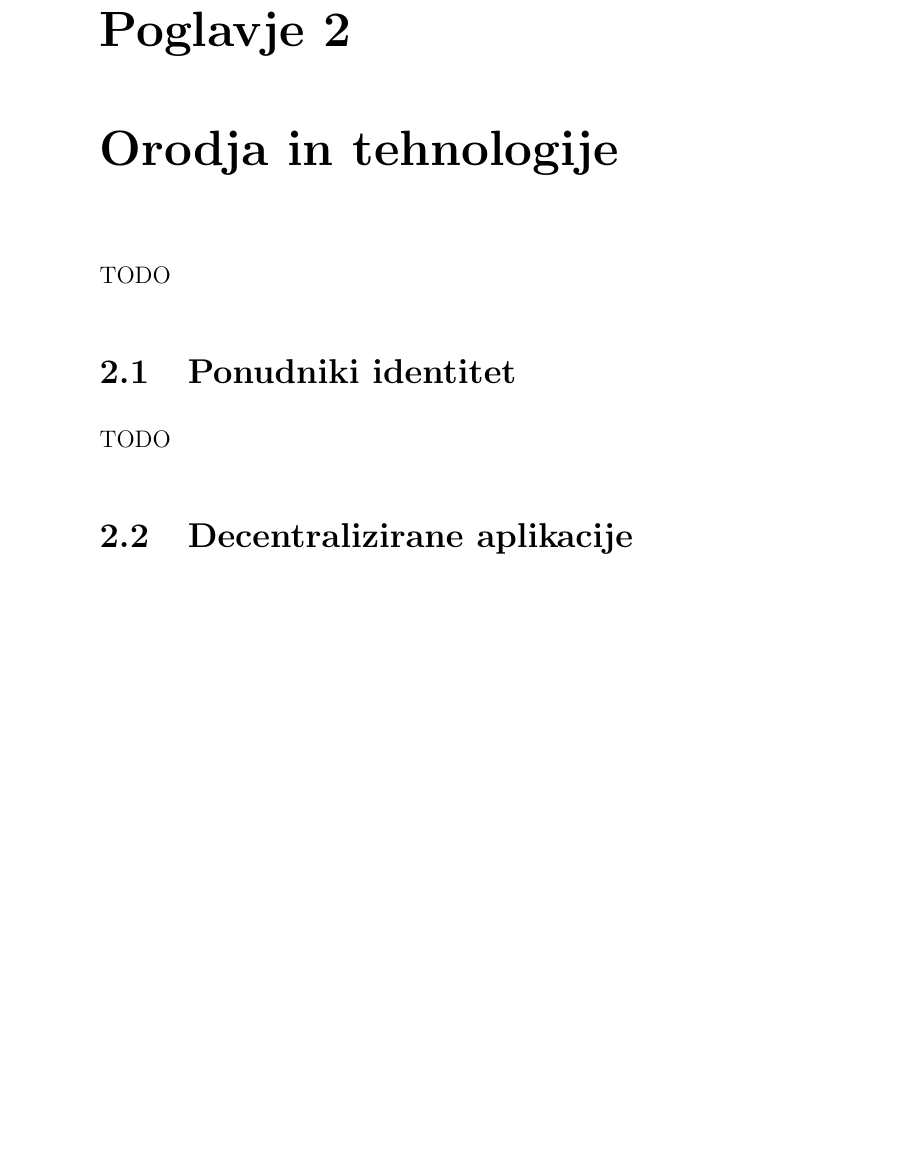
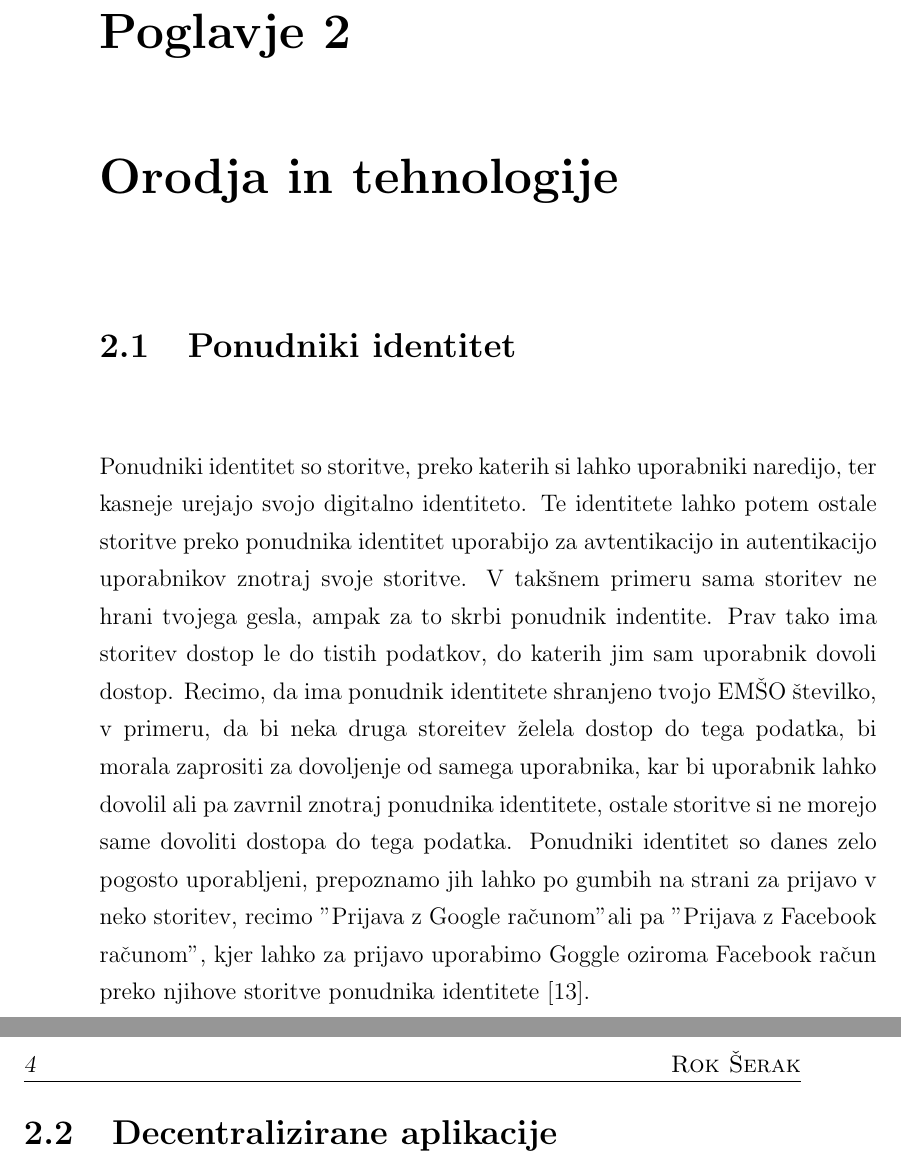
Before and after one commit to rokserak/diploma-latex, a LaTeX thesis (diploma.tex): part of page 19 of 34 before the commit and two parts of pages 19 and 20 of 34 after it, the two joined at a grey line, cut so that both start at the same text, the shorter picture padded with empty space. Compiled offline with pdfLaTeX.

Commit message:
Ponudniki identitet

```diff
--- a/diploma.tex
+++ b/diploma.tex
@@ -421,10 +421,19 @@ Namecoin
 
 
 \chapter{Orodja in tehnologije}
-TODO
 
 \section{Ponudniki identitet}
-TODO
+Ponudniki identitet so storitve, preko katerih si lahko uporabniki naredijo, ter kasneje urejajo svojo digitalno identiteto.
+Te identitete lahko potem ostale storitve preko ponudnika identitet uporabijo za avtentikacijo in autentikacijo uporabnikov znotraj svoje storitve.
+V takšnem primeru sama storitev ne hrani tvojega gesla, ampak za to skrbi ponudnik indentite.
+Prav tako ima storitev dostop le do tistih podatkov, do katerih jim sam uporabnik dovoli dostop.
+Recimo, da ima ponudnik identitete shranjeno tvojo EMŠO številko, v primeru, da bi neka druga storeitev želela dostop do tega podatka,
+bi morala zaprositi za dovoljenje od samega uporabnika, kar bi uporabnik lahko dovolil ali pa zavrnil znotraj ponudnika identitete,
+ostale storitve si ne morejo same dovoliti dostopa do tega podatka.
+Ponudniki identitet so danes zelo pogosto uporabljeni, prepoznamo jih lahko po gumbih na strani za prijavo v neko storitev, recimo "Prijava z Google računom" ali pa "Prijava z Facebook računom", kjer lahko za prijavo uporabimo Goggle oziroma Facebook račun preko njihove storitve ponudnika identitete \cite{identity_provider_ubisecure}.
+
+
+
 
 \section{Decentralizirane aplikacije}
 Decentralizirane aplikacije so aplikacije, ki delujejo znotraj decenraliziranih platform.
```
Also changed, not shown: literatura.bib (+11 -0 lines), diploma.tex (2 more changed lines).
